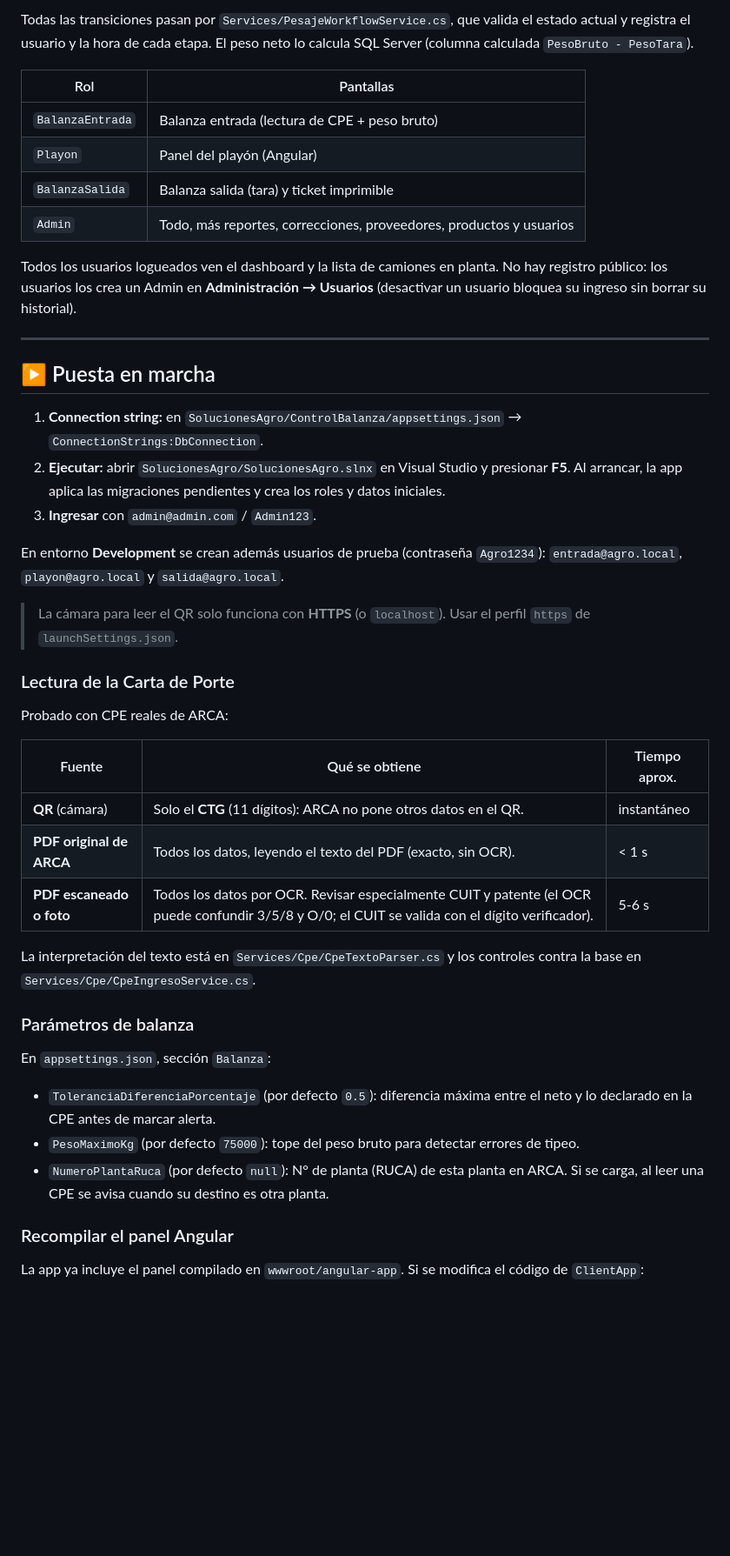
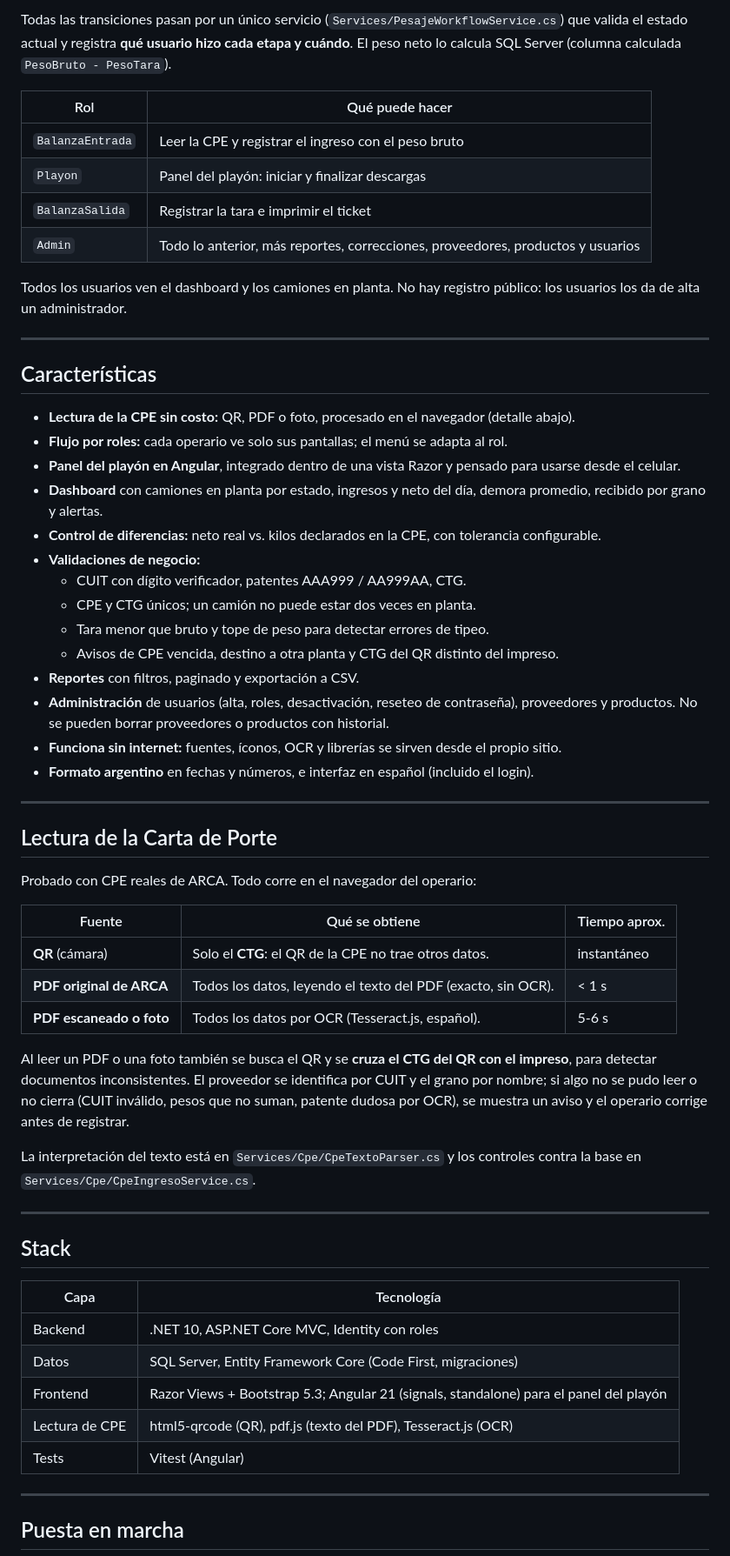
Before and after one commit to RodrigoBombieri/AgroSoluciones, a Markdown page: README.md, the part around one of its changes. Shown at 87% size. GitHub-like rendering; blank space fills up the shorter version.

Commit message:
README con capturas y ajustes visuales

````diff
--- a/README.md
+++ b/README.md
@@ -35,49 +72,64 @@ El sistema resuelve problemas críticos de conectividad en zonas rurales: la Car
 ```
 
-Todas las transiciones pasan por `Services/PesajeWorkflowService.cs`, que valida el estado actual y registra el usuario y la hora de cada etapa. El peso neto lo calcula SQL Server (columna calculada `PesoBruto - PesoTara`).
+Todas las transiciones pasan por un único servicio (`Services/PesajeWorkflowService.cs`) que valida el estado actual y registra **qué usuario hizo cada etapa y cuándo**. El peso neto lo calcula SQL Server (columna calculada `PesoBruto - PesoTara`).
 
-| Rol | Pantallas |
+| Rol | Qué puede hacer |
 |---|---|
-| `BalanzaEntrada` | Balanza entrada (lectura de CPE + peso bruto) |
-| `Playon` | Panel del playón (Angular) |
-| `BalanzaSalida` | Balanza salida (tara) y ticket imprimible |
-| `Admin` | Todo, más reportes, correcciones, proveedores, productos y usuarios |
+| `BalanzaEntrada` | Leer la CPE y registrar el ingreso con el peso bruto |
+| `Playon` | Panel del playón: iniciar y finalizar descargas |
+| `BalanzaSalida` | Registrar la tara e imprimir el ticket |
+| `Admin` | Todo lo anterior, más reportes, correcciones, proveedores, productos y usuarios |
 
-Todos los usuarios logueados ven el dashboard y la lista de camiones en planta. No hay registro público: los usuarios los crea un Admin en **Administración → Usuarios** (desactivar un usuario bloquea su ingreso sin borrar su historial).
+Todos los usuarios ven el dashboard y los camiones en planta. No hay registro público: los usuarios los da de alta un administrador.
 
 ---
 
-## ▶️ Puesta en marcha
+## Características
 
-1. **Connection string:** en `SolucionesAgro/ControlBalanza/appsettings.json` → `ConnectionStrings:DbConnection`.
-2. **Ejecutar:** abrir `SolucionesAgro/SolucionesAgro.slnx` en Visual Studio y presionar **F5**. Al arrancar, la app aplica las migraciones pendientes y crea los roles y datos iniciales.
-3. **Ingresar** con `admin@admin.com` / `Admin123`.
+- **Lectura de la CPE sin costo:** QR, PDF o foto, procesado en el navegador (detalle abajo).
+- **Flujo por roles:** cada operario ve solo sus pantallas; el menú se adapta al rol.
+- **Panel del playón en Angular**, integrado dentro de una vista Razor y pensado para usarse desde el celular.
+- **Dashboard** con camiones en planta por estado, ingresos y neto del día, demora promedio, recibido por grano y alertas.
+- **Control de diferencias:** neto real vs. kilos declarados en la CPE, con tolerancia configurable.
+- **Validaciones de negocio:**
+  - CUIT con dígito verificador, patentes AAA999 / AA999AA, CTG.
+  - CPE y CTG únicos; un camión no puede estar dos veces en planta.
+  - Tara menor que bruto y tope de peso para detectar errores de tipeo.
+  - Avisos de CPE vencida, destino a otra planta y CTG del QR distinto del impreso.
+- **Reportes** con filtros, paginado y exportación a CSV.
+- **Administración** de usuarios (alta, roles, desactivación, reseteo de contraseña), proveedores y productos. No se pueden borrar proveedores o productos con historial.
+- **Funciona sin internet:** fuentes, íconos, OCR y librerías se sirven desde el propio sitio.
+- **Formato argentino** en fechas y números, e interfaz en español (incluido el login).
 
-En entorno **Development** se crean además usuarios de prueba (contraseña `Agro1234`): `entrada@agro.local`, `playon@agro.local` y `salida@agro.local`.
+---
 
-> La cámara para leer el QR solo funciona con **HTTPS** (o `localhost`). Usar el perfil `https` de `launchSettings.json`.
+## Lectura de la Carta de Porte
 
-### Lectura de la Carta de Porte
-
-Probado con CPE reales de ARCA:
+Probado con CPE reales de ARCA. Todo corre en el navegador del operario:
 
 | Fuente | Qué se obtiene | Tiempo aprox. |
 |---|---|---|
-| **QR** (cámara) | Solo el **CTG** (11 dígitos): ARCA no pone otros datos en el QR. | instantáneo |
+| **QR** (cámara) | Solo el **CTG**: el QR de la CPE no trae otros datos. | instantáneo |
 | **PDF original de ARCA** | Todos los datos, leyendo el texto del PDF (exacto, sin OCR). | < 1 s |
-| **PDF escaneado o foto** | Todos los datos por OCR. Revisar especialmente CUIT y patente (el OCR puede confundir 3/5/8 y O/0; el CUIT se valida con el dígito verificador). | 5-6 s |
+| **PDF escaneado o foto** | Todos los datos por OCR (Tesseract.js, español). | 5-6 s |
+
+Al leer un PDF o una foto también se busca el QR y se **cruza el CTG del QR con el impreso**, para detectar documentos inconsistentes. El proveedor se identifica por CUIT y el grano por nombre; si algo no se pudo leer o no cierra (CUIT inválido, pesos que no suman, patente dudosa por OCR), se muestra un aviso y el operario corrige antes de registrar.
 
 La interpretación del texto está en `Services/Cpe/CpeTextoParser.cs` y los controles contra la base en `Services/Cpe/CpeIngresoService.cs`.
 
-### Parámetros de balanza
+---
 
-En `appsettings.json`, sección `Balanza`:
+## Stack
 
-* `ToleranciaDiferenciaPorcentaje` (por defecto `0.5`): diferencia máxima entre el neto y lo declarado en la CPE antes de marcar alerta.
-* `PesoMaximoKg` (por defecto `75000`): tope del peso bruto para detectar errores de tipeo.
-* `NumeroPlantaRuca` (por defecto `null`): N° de planta (RUCA) de esta planta en ARCA. Si se carga, al leer una CPE se avisa cuando su destino es otra planta.
+| Capa | Tecnología |
+|---|---|
+| Backend | .NET 10, ASP.NET Core MVC, Identity con roles |
+| Datos | SQL Server, Entity Framework Core (Code First, migraciones) |
+| Frontend | Razor Views + Bootstrap 5.3; Angular 21 (signals, standalone) para el panel del playón |
+| Lectura de CPE | html5-qrcode (QR), pdf.js (texto del PDF), Tesseract.js (OCR) |
+| Tests | Vitest (Angular) |
 
-### Recompilar el panel Angular
+---
 
-La app ya incluye el panel compilado en `wwwroot/angular-app`. Si se modifica el código de `ClientApp`:
+## Puesta en marcha
 
````
Also changed, not shown: other parts of README.md (+106 -35 lines), docs/capturas/01-dashboard.png (added), docs/capturas/02-balanza-entrada.png (added), docs/capturas/03-playon.png (added), docs/capturas/04-balanza-salida.png (added), docs/capturas/05-ticket.png (added), docs/capturas/06-reportes.png (added), 6 other files.
